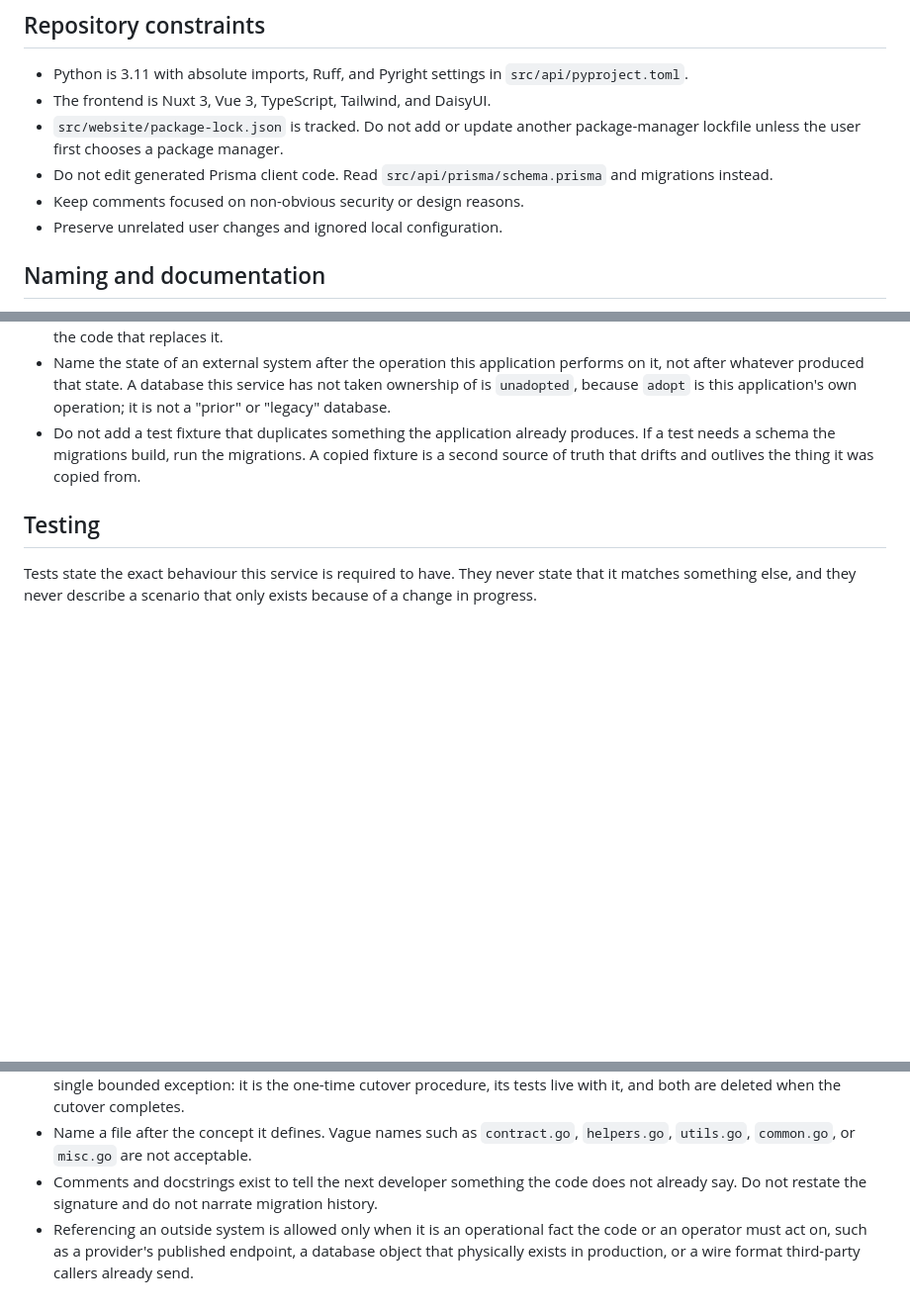
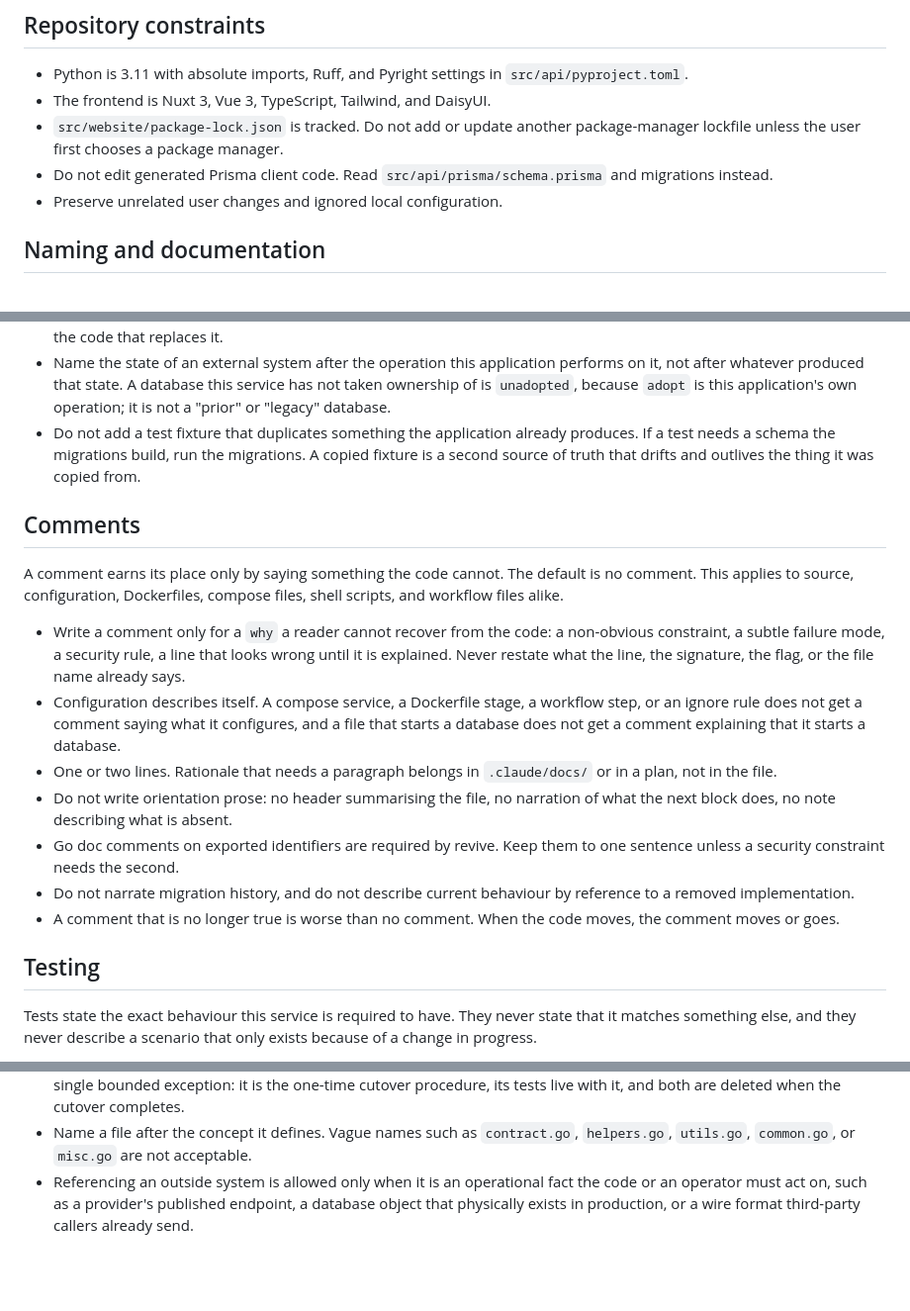
Before and after one commit to AbandonTech/abandonauth, a Markdown page: CLAUDE.md, 3 parts joined by grey strips. Shown at 99% size. Drawn GitHub-style; blank space fills up the shorter version.

Commit message:
add claude instructions for poor comments

```diff
--- a/CLAUDE.md
+++ b/CLAUDE.md
@@ -86,7 +86,6 @@ the missing infrastructure; manual requests are not a substitute for tests.
   package-manager lockfile unless the user first chooses a package manager.
 - Do not edit generated Prisma client code. Read `src/api/prisma/schema.prisma`
   and migrations instead.
-- Keep comments focused on non-obvious security or design reasons.
 - Preserve unrelated user changes and ignored local configuration.
 
 ## Naming and documentation
@@ -117,6 +116,31 @@ docstrings, tests, fixtures, commit messages, plans, and repository docs.
   A copied fixture is a second source of truth that drifts and outlives the
   thing it was copied from.
 
+## Comments
+
+A comment earns its place only by saying something the code cannot. The default
+is no comment. This applies to source, configuration, Dockerfiles, compose
+files, shell scripts, and workflow files alike.
+
+- Write a comment only for a `why` a reader cannot recover from the code: a
+  non-obvious constraint, a subtle failure mode, a security rule, a line that
+  looks wrong until it is explained. Never restate what the line, the
+  signature, the flag, or the file name already says.
+- Configuration describes itself. A compose service, a Dockerfile stage, a
+  workflow step, or an ignore rule does not get a comment saying what it
+  configures, and a file that starts a database does not get a comment
+  explaining that it starts a database.
+- One or two lines. Rationale that needs a paragraph belongs in `.claude/docs/`
+  or in a plan, not in the file.
+- Do not write orientation prose: no header summarising the file, no narration
+  of what the next block does, no note describing what is absent.
+- Go doc comments on exported identifiers are required by revive. Keep them to
+  one sentence unless a security constraint needs the second.
+- Do not narrate migration history, and do not describe current behaviour by
+  reference to a removed implementation.
+- A comment that is no longer true is worse than no comment. When the code
+  moves, the comment moves or goes.
+
 ## Testing
 
 Tests state the exact behaviour this service is required to have. They never
@@ -136,9 +160,6 @@ only exists because of a change in progress.
   the cutover completes.
 - Name a file after the concept it defines. Vague names such as `contract.go`,
   `helpers.go`, `utils.go`, `common.go`, or `misc.go` are not acceptable.
-- Comments and docstrings exist to tell the next developer something the code
-  does not already say. Do not restate the signature and do not narrate
-  migration history.
 - Referencing an outside system is allowed only when it is an operational fact
   the code or an operator must act on, such as a provider's published endpoint,
   a database object that physically exists in production, or a wire format
```
